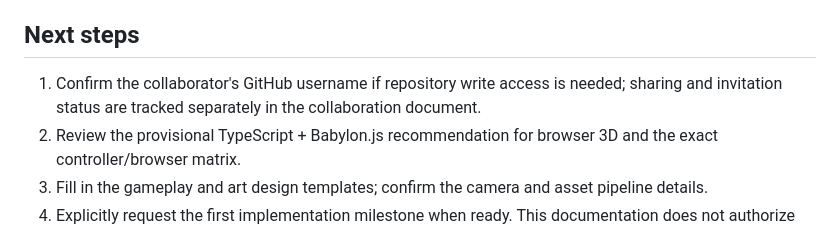
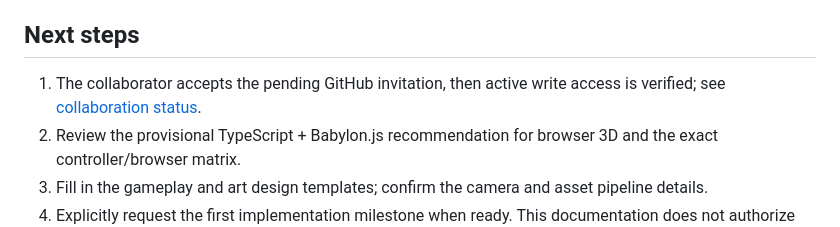
Before and after one commit to DezertInn/KrewetekBuldogul, a Markdown page: README.md, the part around the change. Drawn GitHub-style.

Commit message:
docs: record pending collaborator invitation

```diff
--- a/README.md
+++ b/README.md
@@ -40,7 +40,7 @@ Use the exact branch names `Dev` and `Main`. Both branches are published. `Dev`
 
 ## Next steps
 
-1. Confirm the collaborator's GitHub username if repository write access is needed; sharing and invitation status are tracked separately in the collaboration document.
+1. The collaborator accepts the pending GitHub invitation, then active write access is verified; see [collaboration status](docs/COLLABORATION.md).
 2. Review the provisional TypeScript + Babylon.js recommendation for browser 3D and the exact controller/browser matrix.
 3. Fill in the gameplay and art design templates; confirm the camera and asset pipeline details.
 4. Explicitly request the first implementation milestone when ready. This documentation does not authorize implementation.
```
Also changed, not shown: docs/COLLABORATION.md (+7 -6 lines), docs/DECISIONS_AND_OPEN_QUESTIONS.md (+2 -2 lines).
